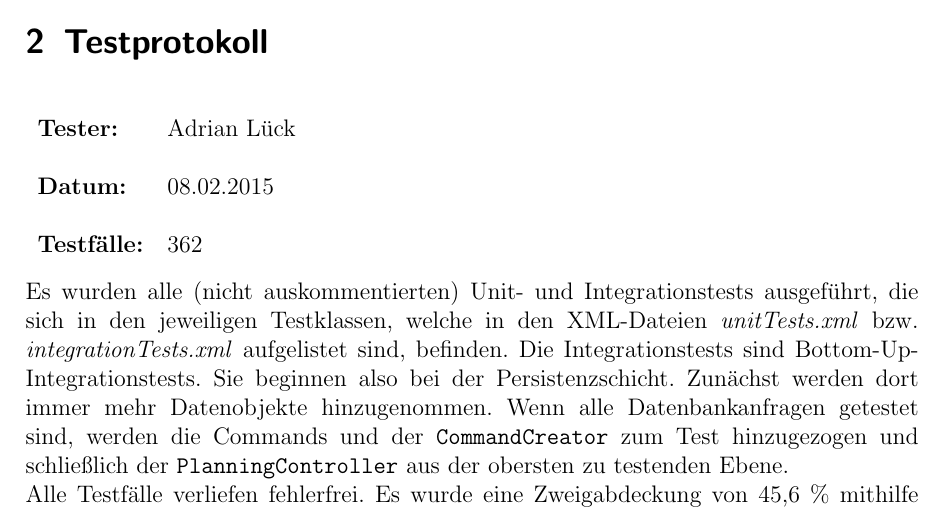
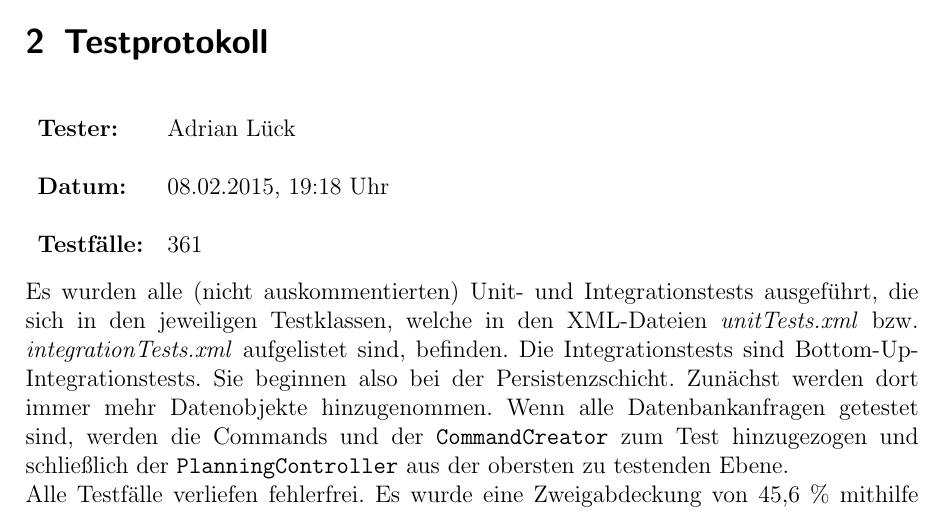
Before and after one commit to WOYM/documentation, a LaTeX document (Testprotokoll/Testprotokoll.tex): part of page 2 of 5, cut so that both start at the same text. Compiled offline with pdfLaTeX.

Commit message:
Anzahl der Testfälle angepasst.

```diff
--- a/Testprotokoll/Testprotokoll.tex
+++ b/Testprotokoll/Testprotokoll.tex
@@ -141,8 +141,8 @@
 
 \begin{tabular}{ll}
 \textbf{Tester:} & Adrian Lück\\
-\textbf{Datum:} & 08.02.2015\\
-\textbf{Testfälle:} & 362
+\textbf{Datum:} & 08.02.2015, 19:18 Uhr\\
+\textbf{Testfälle:} & 361
 \end{tabular}
 
 Es wurden alle (nicht auskommentierten) Unit- und Integrationstests ausgeführt, die sich in den jeweiligen Testklassen, welche in den XML-Dateien \textit{unitTests.xml} bzw. \textit{integrationTests.xml} aufgelistet sind, befinden. Die Integrationstests sind Bottom-Up-Integrationstests. Sie beginnen also bei der Persistenzschicht. Zunächst werden dort immer mehr Datenobjekte hinzugenommen. Wenn alle Datenbankanfragen getestet sind, werden die Commands und der \texttt{CommandCreator} zum Test hinzugezogen und schließlich der \texttt{PlanningController} aus der obersten zu testenden Ebene. \\
```
